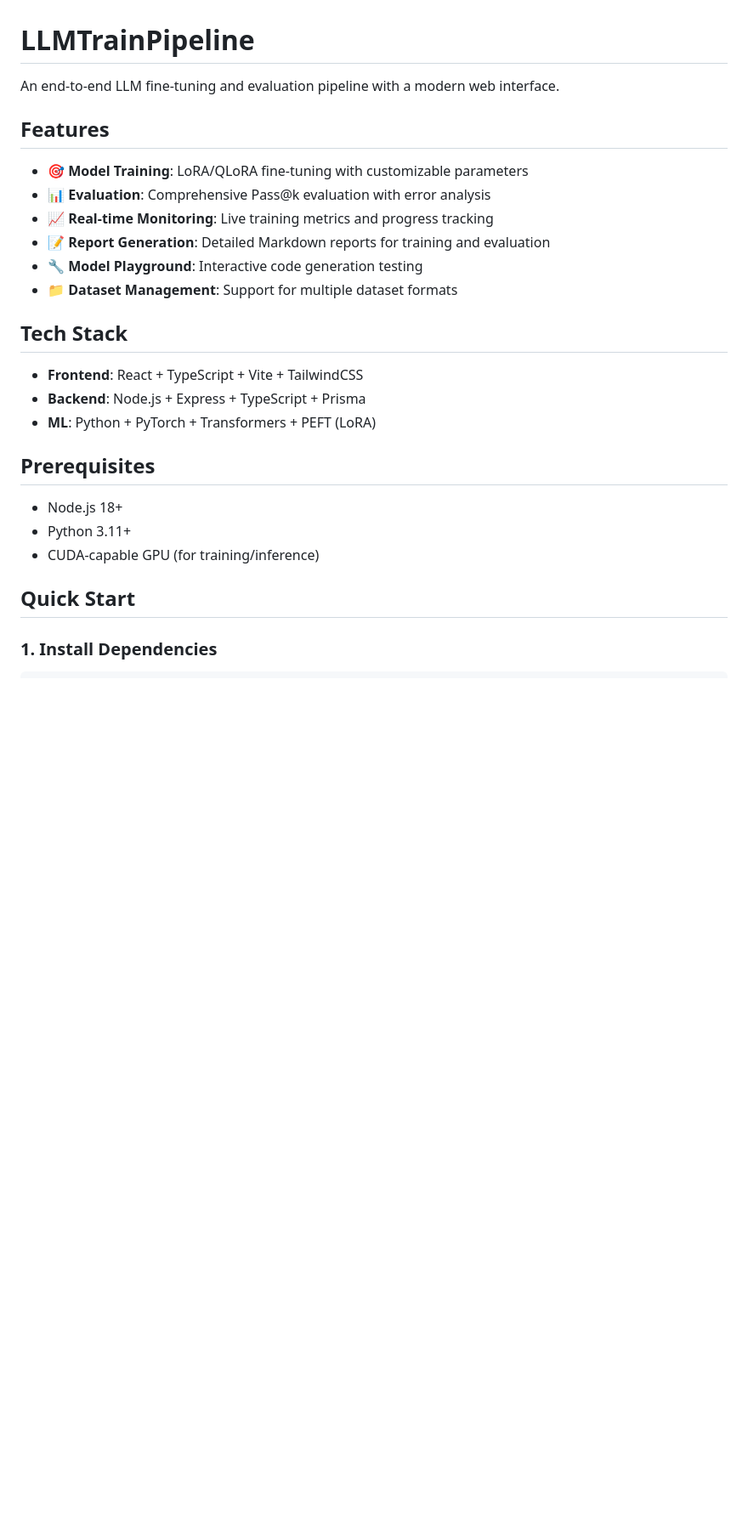
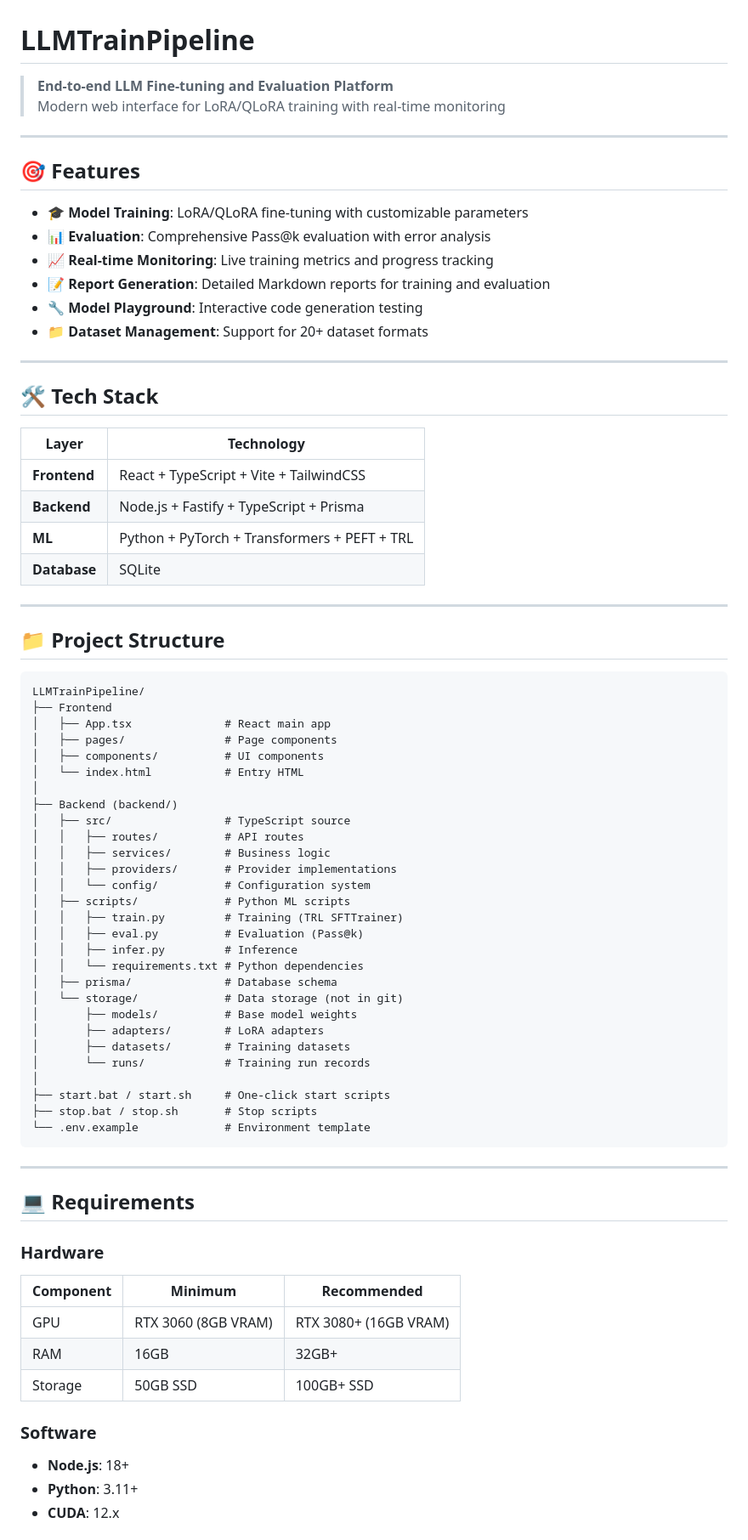
Before and after one commit to NeoNumber01/LocalLLMTrainingMachine, a Markdown page: LLMTrainPipeline/README.md, the part around one of its changes. Shown at 85% size. Drawn GitHub-style; blank space fills up the shorter version.

Commit message:
Update README files for kabul-main and LLMTrainPipeline

````diff
--- a/LLMTrainPipeline/README.md
+++ b/LLMTrainPipeline/README.md
@@ -1,28 +1,78 @@
 # LLMTrainPipeline
 
-An end-to-end LLM fine-tuning and evaluation pipeline with a modern web interface.
+> **End-to-end LLM Fine-tuning and Evaluation Platform**
+> Modern web interface for LoRA/QLoRA training with real-time monitoring
 
-## Features
+---
 
-- 🎯 **Model Training**: LoRA/QLoRA fine-tuning with customizable parameters
-- 📊 **Evaluation**: Comprehensive Pass@k evaluation with error analysis
-- 📈 **Real-time Monitoring**: Live training metrics and progress tracking
-- 📝 **Report Generation**: Detailed Markdown reports for training and evaluation
-- 🔧 **Model Playground**: Interactive code generation testing
-- 📁 **Dataset Management**: Support for multiple dataset formats
+## 🎯 Features
 
-## Tech Stack
+- **🎓 Model Training**: LoRA/QLoRA fine-tuning with customizable parameters
+- **📊 Evaluation**: Comprehensive Pass@k evaluation with error analysis
+- **📈 Real-time Monitoring**: Live training metrics and progress tracking
+- **📝 Report Generation**: Detailed Markdown reports for training and evaluation
+- **🔧 Model Playground**: Interactive code generation testing
+- **📁 Dataset Management**: Support for 20+ dataset formats
 
-- **Frontend**: React + TypeScript + Vite + TailwindCSS
-- **Backend**: Node.js + Express + TypeScript + Prisma
-- **ML**: Python + PyTorch + Transformers + PEFT (LoRA)
+---
 
-## Prerequisites
+## 🛠️ Tech Stack
 
-- Node.js 18+
-- Python 3.11+
-- CUDA-capable GPU (for training/inference)
+| Layer | Technology |
+|-------|------------|
+| **Frontend** | React + TypeScript + Vite + TailwindCSS |
+| **Backend** | Node.js + Fastify + TypeScript + Prisma |
+| **ML** | Python + PyTorch + Transformers + PEFT + TRL |
+| **Database** | SQLite |
 
-## Quick Start
+---
 
-### 1. Install Dependencies
+## 📁 Project Structure
+
+```
+LLMTrainPipeline/
+├── Frontend
+│   ├── App.tsx              # React main app
+│   ├── pages/               # Page components
+│   ├── components/          # UI components
+│   └── index.html           # Entry HTML
+│
+├── Backend (backend/)
+│   ├── src/                 # TypeScript source
+│   │   ├── routes/          # API routes
+│   │   ├── services/        # Business logic
+│   │   ├── providers/       # Provider implementations
+│   │   └── config/          # Configuration system
+│   ├── scripts/             # Python ML scripts
+│   │   ├── train.py         # Training (TRL SFTTrainer)
+│   │   ├── eval.py          # Evaluation (Pass@k)
+│   │   ├── infer.py         # Inference
+│   │   └── requirements.txt # Python dependencies
+│   ├── prisma/              # Database schema
+│   └── storage/             # Data storage (not in git)
+│       ├── models/          # Base model weights
+│       ├── adapters/        # LoRA adapters
+│       ├── datasets/        # Training datasets
+│       └── runs/            # Training run records
+│
+├── start.bat / start.sh     # One-click start scripts
+├── stop.bat / stop.sh       # Stop scripts
+└── .env.example             # Environment template
+```
+
+---
+
+## 💻 Requirements
+
+### Hardware
+| Component | Minimum | Recommended |
+|-----------|---------|-------------|
+| GPU | RTX 3060 (8GB VRAM) | RTX 3080+ (16GB VRAM) |
+| RAM | 16GB | 32GB+ |
+| Storage | 50GB SSD | 100GB+ SSD |
+
+### Software
+- **Node.js**: 18+
+- **Python**: 3.11+
+- **CUDA**: 12.x
+
````
Also changed, not shown: other parts of LLMTrainPipeline/README.md (+205 -56 lines), kabul-main/README.md (added, +226 -0 lines).
